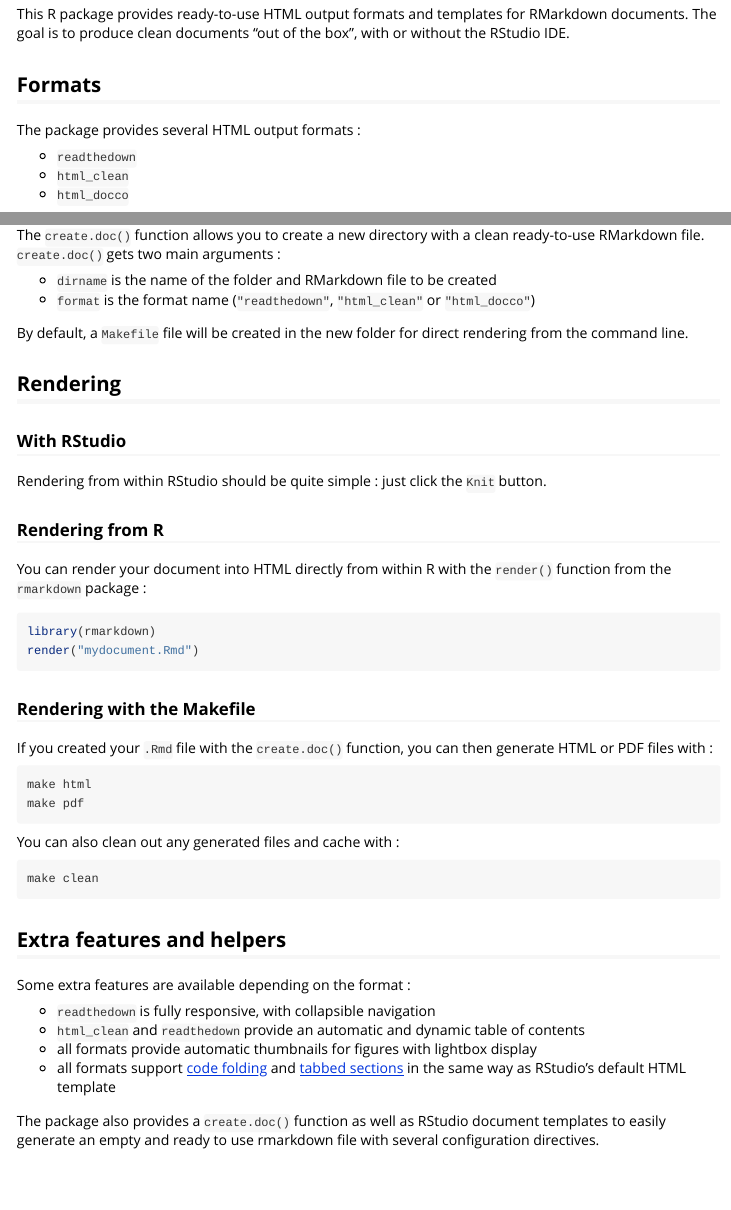
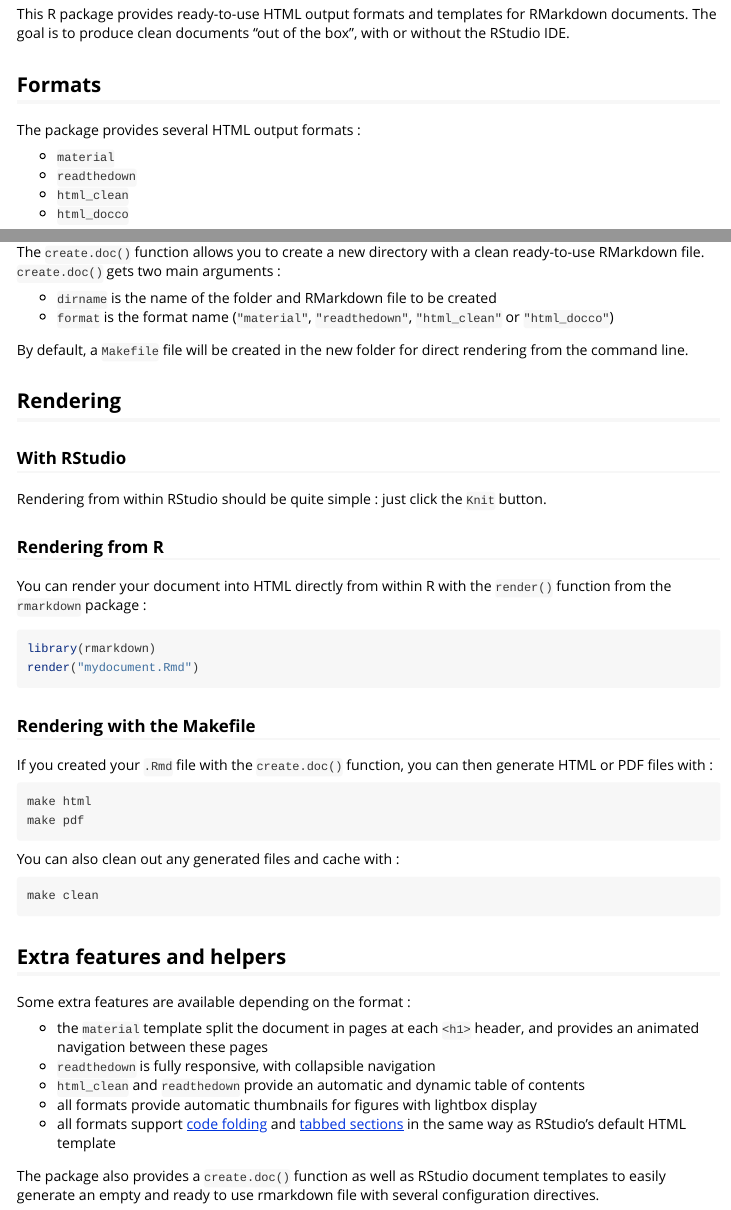
Before and after one commit to juba/rmdformats, an R Markdown document (vignettes/introduction.Rmd): the page in a window 1100 px wide, from 160 px down, and a second part further down, joined at a grey line. Rendered offline with R 4.5, knitr and Pandoc, with nearby package versions.

Commit message:
Update NEWS, README and vignette for material

```diff
--- a/vignettes/introduction.Rmd
+++ b/vignettes/introduction.Rmd
@@ -17,6 +17,7 @@ with or without the RStudio IDE.
 
 The package provides several HTML output formats :
 
+- `material`
 - `readthedown`
 - `html_clean`
 - `html_docco`
@@ -64,7 +65,7 @@ The `create.doc()` function allows you to create a new directory with a clean
 ready-to-use RMarkdown file. `create.doc()` gets two main arguments :
 
 - `dirname` is the name of the folder and RMarkdown file to be created
-- `format` is the format name (`"readthedown"`, `"html_clean"` or `"html_docco"`)
+- `format` is the format name (`"material"`, `"readthedown"`, `"html_clean"` or `"html_docco"`)
 
 By default, a `Makefile` file will be created in the new folder for direct
 rendering from the command line.
@@ -105,6 +106,7 @@ make clean
 
 Some extra features are available depending on the format :
 
+- the `material` template split the document in pages at each `<h1>` header, and provides an animated navigation between these pages
 - `readthedown` is fully responsive, with collapsible navigation
 - `html_clean` and `readthedown` provide an automatic and dynamic table of contents
 - all formats provide automatic thumbnails for figures with lightbox display
```
Also changed, not shown: README.md, 1 other file.
